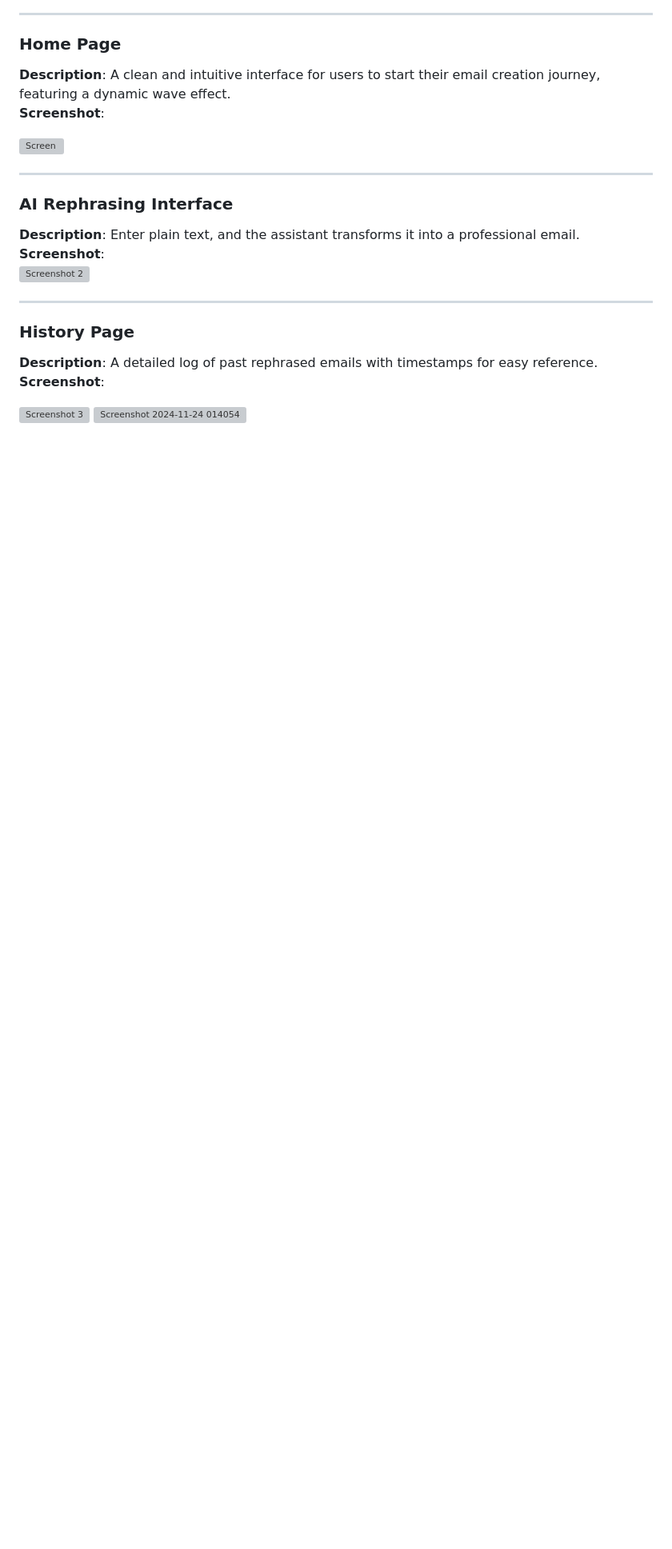
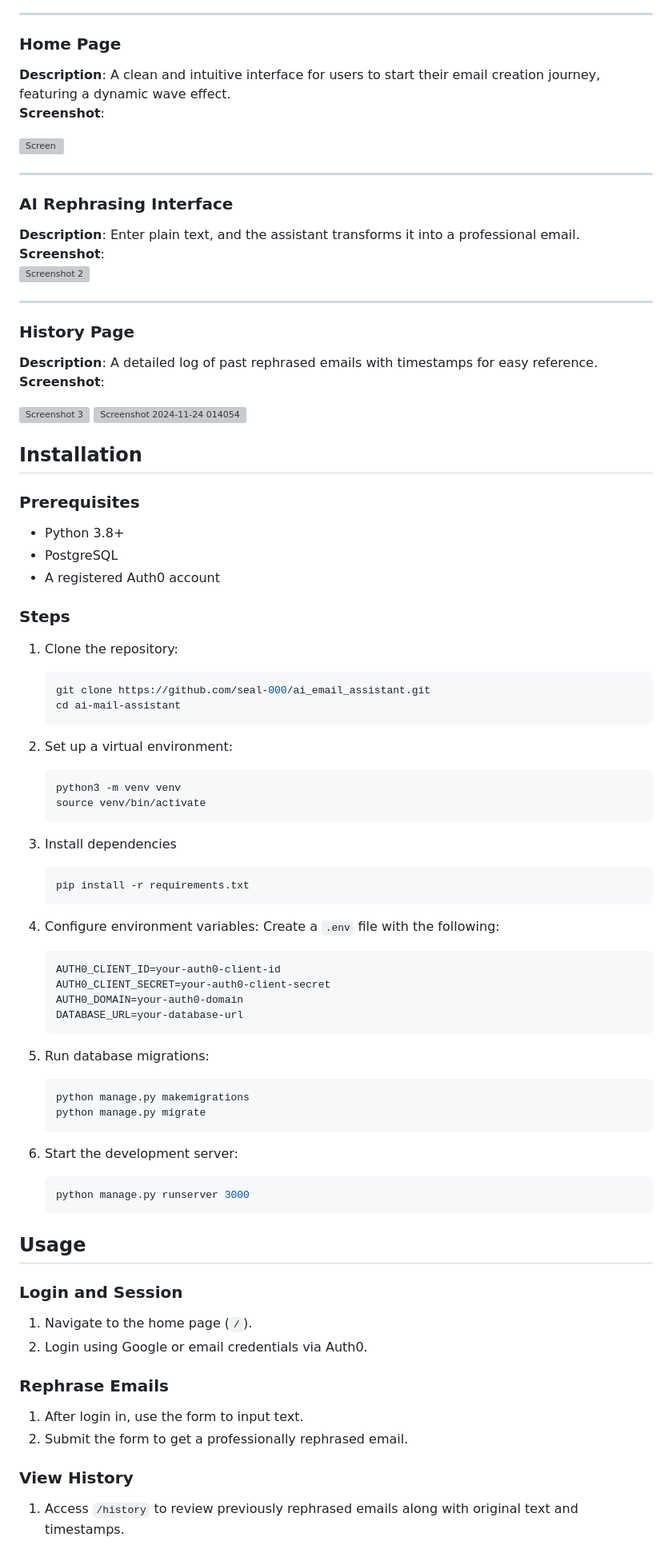
Before and after one commit to seal-000/ai_email_assistant, a Markdown page: README.md, the part around one of its changes. Shown at 80% size. Drawn GitHub-style; blank space fills up the shorter version; grey boxes are pictures that could not be loaded.

````diff
--- a/README.md
+++ b/README.md
@@ -100,3 +94,65 @@ ai_email_assistant/
   <img src="https://github.com/user-attachments/assets/4f81056d-ba1e-4c75-957b-3e449e5a590c" alt="Screenshot 3" width="45%">
   <img src="https://github.com/user-attachments/assets/42308350-b45a-4567-b593-b594569002fb" alt="Screenshot 2024-11-24 014054" width="40%">
 </div>
+
+
+
+## Installation
+
+### Prerequisites
+- Python 3.8+
+- PostgreSQL
+- A registered Auth0 account
+
+### Steps
+1. Clone the repository:
+   ```bash
+   git clone https://github.com/seal-000/ai_email_assistant.git
+   cd ai-mail-assistant
+   ```
+2. Set up a virtual environment:
+   ```bash
+   python3 -m venv venv
+   source venv/bin/activate
+   ```
+3. Install dependencies
+   ```bash
+   pip install -r requirements.txt
+   ```
+4. Configure environment variables: Create a ```.env``` file with the following:
+   ```bash
+   AUTH0_CLIENT_ID=your-auth0-client-id
+   AUTH0_CLIENT_SECRET=your-auth0-client-secret
+   AUTH0_DOMAIN=your-auth0-domain
+   DATABASE_URL=your-database-url
+   ```
+
+5. Run database migrations:
+   ```bash
+   python manage.py makemigrations
+   python manage.py migrate
+   ```
+
+6. Start the development server:
+   ```bash
+   python manage.py runserver 3000
+   ```
+
+
+## Usage
+
+
+### Login and Session
+
+1. Navigate to the home page (```/```).
+2. Login using Google or email credentials via Auth0.
+
+### Rephrase Emails
+
+1. After login in, use the form to input text.
+2. Submit the form to get a professionally rephrased email.
+
+
+### View History
+
+1. Access ```/history``` to review previously rephrased emails along with original text and timestamps.
````
Also changed, not shown: other parts of README.md (+0 -6 lines).
